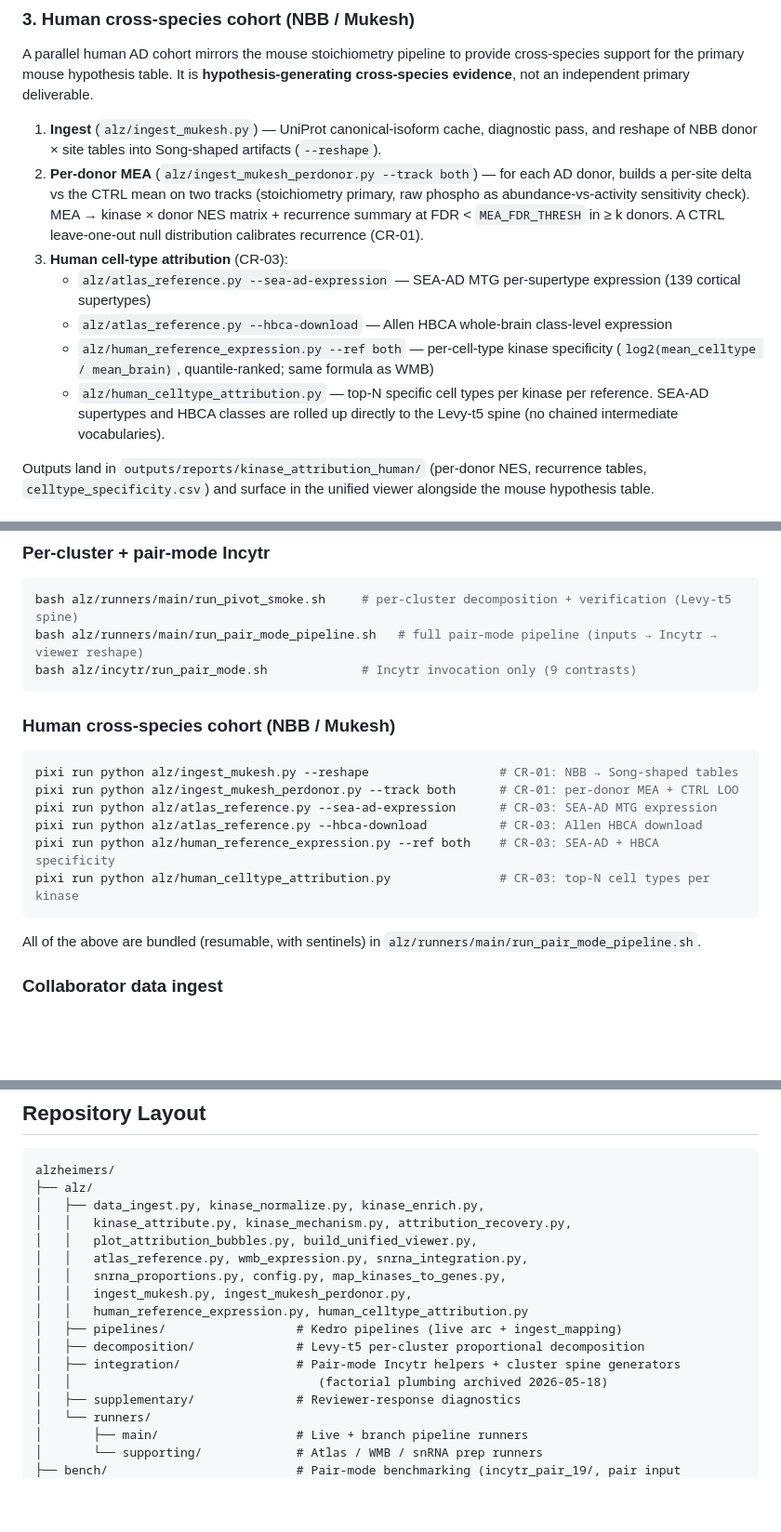
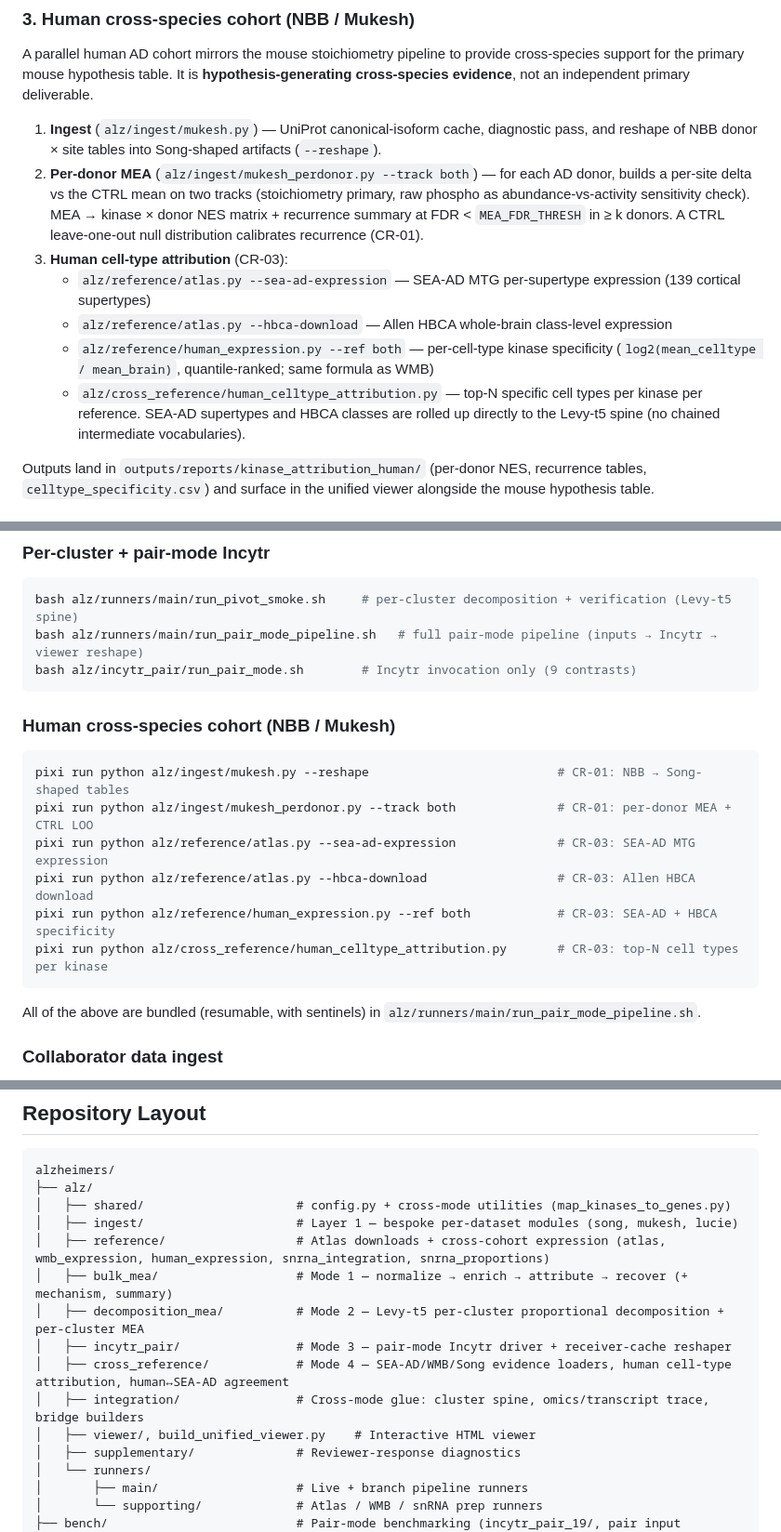
Before and after one commit to henrichung-cst/alzheimers, a Markdown page: README.md, 3 parts joined by grey strips. Shown at 93% size. Rendered like a GitHub page; blank space fills up the shorter version.

````diff
--- a/README.md
+++ b/README.md
@@ -39,13 +39,13 @@ The legacy factorial Incytr engine was archived 2026-05-18 (`archive/incytr_fact
 
 A parallel human AD cohort mirrors the mouse stoichiometry pipeline to provide cross-species support for the primary mouse hypothesis table. It is **hypothesis-generating cross-species evidence**, not an independent primary deliverable.
 
-1. **Ingest** (`alz/ingest_mukesh.py`) — UniProt canonical-isoform cache, diagnostic pass, and reshape of NBB donor × site tables into Song-shaped artifacts (`--reshape`).
-2. **Per-donor MEA** (`alz/ingest_mukesh_perdonor.py --track both`) — for each AD donor, builds a per-site delta vs the CTRL mean on two tracks (stoichiometry primary, raw phospho as abundance-vs-activity sensitivity check). MEA → kinase × donor NES matrix + recurrence summary at FDR < `MEA_FDR_THRESH` in ≥ k donors. A CTRL leave-one-out null distribution calibrates recurrence (CR-01).
+1. **Ingest** (`alz/ingest/mukesh.py`) — UniProt canonical-isoform cache, diagnostic pass, and reshape of NBB donor × site tables into Song-shaped artifacts (`--reshape`).
+2. **Per-donor MEA** (`alz/ingest/mukesh_perdonor.py --track both`) — for each AD donor, builds a per-site delta vs the CTRL mean on two tracks (stoichiometry primary, raw phospho as abundance-vs-activity sensitivity check). MEA → kinase × donor NES matrix + recurrence summary at FDR < `MEA_FDR_THRESH` in ≥ k donors. A CTRL leave-one-out null distribution calibrates recurrence (CR-01).
 3. **Human cell-type attribution** (CR-03):
-   - `alz/atlas_reference.py --sea-ad-expression` — SEA-AD MTG per-supertype expression (139 cortical supertypes)
-   - `alz/atlas_reference.py --hbca-download` — Allen HBCA whole-brain class-level expression
-   - `alz/human_reference_expression.py --ref both` — per-cell-type kinase specificity (`log2(mean_celltype / mean_brain)`, quantile-ranked; same formula as WMB)
-   - `alz/human_celltype_attribution.py` — top-N specific cell types per kinase per reference. SEA-AD supertypes and HBCA classes are rolled up directly to the Levy-t5 spine (no chained intermediate vocabularies).
+   - `alz/reference/atlas.py --sea-ad-expression` — SEA-AD MTG per-supertype expression (139 cortical supertypes)
+   - `alz/reference/atlas.py --hbca-download` — Allen HBCA whole-brain class-level expression
+   - `alz/reference/human_expression.py --ref both` — per-cell-type kinase specificity (`log2(mean_celltype / mean_brain)`, quantile-ranked; same formula as WMB)
+   - `alz/cross_reference/human_celltype_attribution.py` — top-N specific cell types per kinase per reference. SEA-AD supertypes and HBCA classes are rolled up directly to the Levy-t5 spine (no chained intermediate vocabularies).
 
 Outputs land in `outputs/reports/kinase_attribution_human/` (per-donor NES, recurrence tables, `celltype_specificity.csv`) and surface in the unified viewer alongside the mouse hypothesis table.
 
@@ -108,18 +108,18 @@ pixi run snrna        # Song within-cohort snRNA-seq pseudobulk + concordance
 ```bash
 bash alz/runners/main/run_pivot_smoke.sh     # per-cluster decomposition + verification (Levy-t5 spine)
 bash alz/runners/main/run_pair_mode_pipeline.sh   # full pair-mode pipeline (inputs → Incytr → viewer reshape)
-bash alz/incytr/run_pair_mode.sh             # Incytr invocation only (9 contrasts)
+bash alz/incytr_pair/run_pair_mode.sh        # Incytr invocation only (9 contrasts)
 ```
 
 ### Human cross-species cohort (NBB / Mukesh)
 
 ```bash
-pixi run python alz/ingest_mukesh.py --reshape                  # CR-01: NBB → Song-shaped tables
-pixi run python alz/ingest_mukesh_perdonor.py --track both      # CR-01: per-donor MEA + CTRL LOO
-pixi run python alz/atlas_reference.py --sea-ad-expression      # CR-03: SEA-AD MTG expression
-pixi run python alz/atlas_reference.py --hbca-download          # CR-03: Allen HBCA download
-pixi run python alz/human_reference_expression.py --ref both    # CR-03: SEA-AD + HBCA specificity
-pixi run python alz/human_celltype_attribution.py               # CR-03: top-N cell types per kinase
+pixi run python alz/ingest/mukesh.py --reshape                          # CR-01: NBB → Song-shaped tables
+pixi run python alz/ingest/mukesh_perdonor.py --track both              # CR-01: per-donor MEA + CTRL LOO
+pixi run python alz/reference/atlas.py --sea-ad-expression              # CR-03: SEA-AD MTG expression
+pixi run python alz/reference/atlas.py --hbca-download                  # CR-03: Allen HBCA download
+pixi run python alz/reference/human_expression.py --ref both            # CR-03: SEA-AD + HBCA specificity
+pixi run python alz/cross_reference/human_celltype_attribution.py       # CR-03: top-N cell types per kinase
 ```
 
 All of the above are bundled (resumable, with sentinels) in `alz/runners/main/run_pair_mode_pipeline.sh`.
@@ -146,17 +146,15 @@ bash alz/runners/supplementary/run_reviewer_diagnostics.sh
 ```text
 alzheimers/
 ├── alz/
-│   ├── data_ingest.py, kinase_normalize.py, kinase_enrich.py,
-│   │   kinase_attribute.py, kinase_mechanism.py, attribution_recovery.py,
-│   │   plot_attribution_bubbles.py, build_unified_viewer.py,
-│   │   atlas_reference.py, wmb_expression.py, snrna_integration.py,
-│   │   snrna_proportions.py, config.py, map_kinases_to_genes.py,
-│   │   ingest_mukesh.py, ingest_mukesh_perdonor.py,
-│   │   human_reference_expression.py, human_celltype_attribution.py
-│   ├── pipelines/                  # Kedro pipelines (live arc + ingest_mapping)
-│   ├── decomposition/              # Levy-t5 per-cluster proportional decomposition
-│   ├── integration/                # Pair-mode Incytr helpers + cluster spine generators
-│   │                                  (factorial plumbing archived 2026-05-18)
+│   ├── shared/                     # config.py + cross-mode utilities (map_kinases_to_genes.py)
+│   ├── ingest/                     # Layer 1 — bespoke per-dataset modules (song, mukesh, lucie)
+│   ├── reference/                  # Atlas downloads + cross-cohort expression (atlas, wmb_expression, human_expression, snrna_integration, snrna_proportions)
+│   ├── bulk_mea/                   # Mode 1 — normalize → enrich → attribute → recover (+ mechanism, summary)
+│   ├── decomposition_mea/          # Mode 2 — Levy-t5 per-cluster proportional decomposition + per-cluster MEA
+│   ├── incytr_pair/                # Mode 3 — pair-mode Incytr driver + receiver-cache reshaper
+│   ├── cross_reference/            # Mode 4 — SEA-AD/WMB/Song evidence loaders, human cell-type attribution, human↔SEA-AD agreement
+│   ├── integration/                # Cross-mode glue: cluster spine, omics/transcript trace, bridge builders
+│   ├── viewer/, build_unified_viewer.py    # Interactive HTML viewer
 │   ├── supplementary/              # Reviewer-response diagnostics
 │   └── runners/
 │       ├── main/                   # Live + branch pipeline runners
````
Also changed, not shown: other parts of README.md (+4 -4 lines), CLAUDE.md (+18 -18 lines).
